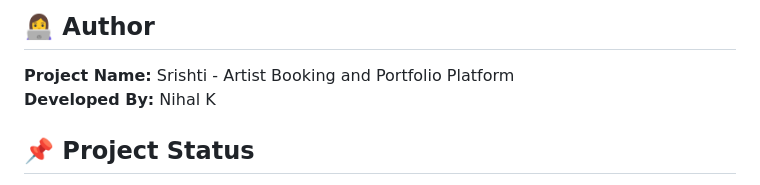
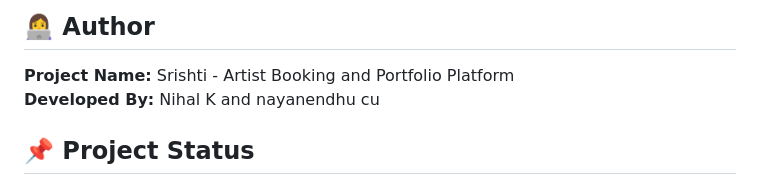
Before and after one commit to nayanendhucu/Srishti, a Markdown page: README.md, the part around the change. Drawn GitHub-style.

```diff
--- a/README.md
+++ b/README.md
@@ -328,7 +328,7 @@ After starting the development server, users can access the application from `ht
 ## 👩‍💻 Author
 
 **Project Name:** Srishti - Artist Booking and Portfolio Platform
-**Developed By:** Nihal K
+**Developed By:** Nihal K and nayanendhu cu
 
 
 ## 📌 Project Status
```
